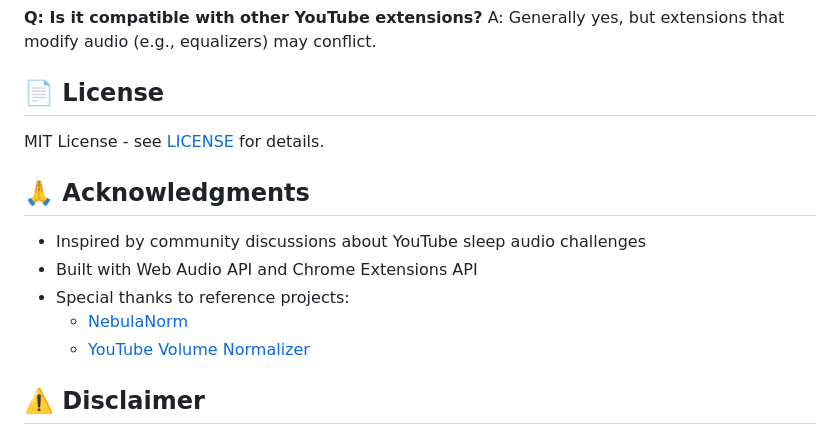
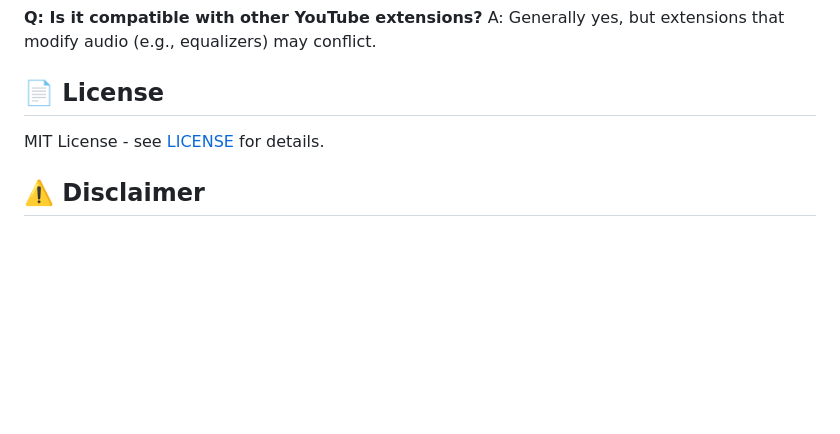
Before and after one commit to IRONICBo/SleepyTube, a Markdown page: README.md, the part around one of its changes. Rendered like a GitHub page; blank space fills up the shorter version.

```diff
--- a/README.md
+++ b/README.md
@@ -277,14 +239,6 @@ A: Generally yes, but extensions that modify audio (e.g., equalizers) may confli
 
 MIT License - see [LICENSE](LICENSE) for details.
 
-## 🙏 Acknowledgments
-
-- Inspired by community discussions about YouTube sleep audio challenges
-- Built with Web Audio API and Chrome Extensions API
-- Special thanks to reference projects:
-  - [NebulaNorm](https://github.com/references/NebulaNorm)
-  - [YouTube Volume Normalizer](https://github.com/Kelvin-Ng/youtube-volume-normalizer)
-
 ## ⚠️ Disclaimer
 
 SleepyTube is an independent project and is not affiliated with, endorsed by, or sponsored by YouTube or Google.
```
Also changed, not shown: other parts of README.md (+0 -38 lines).
